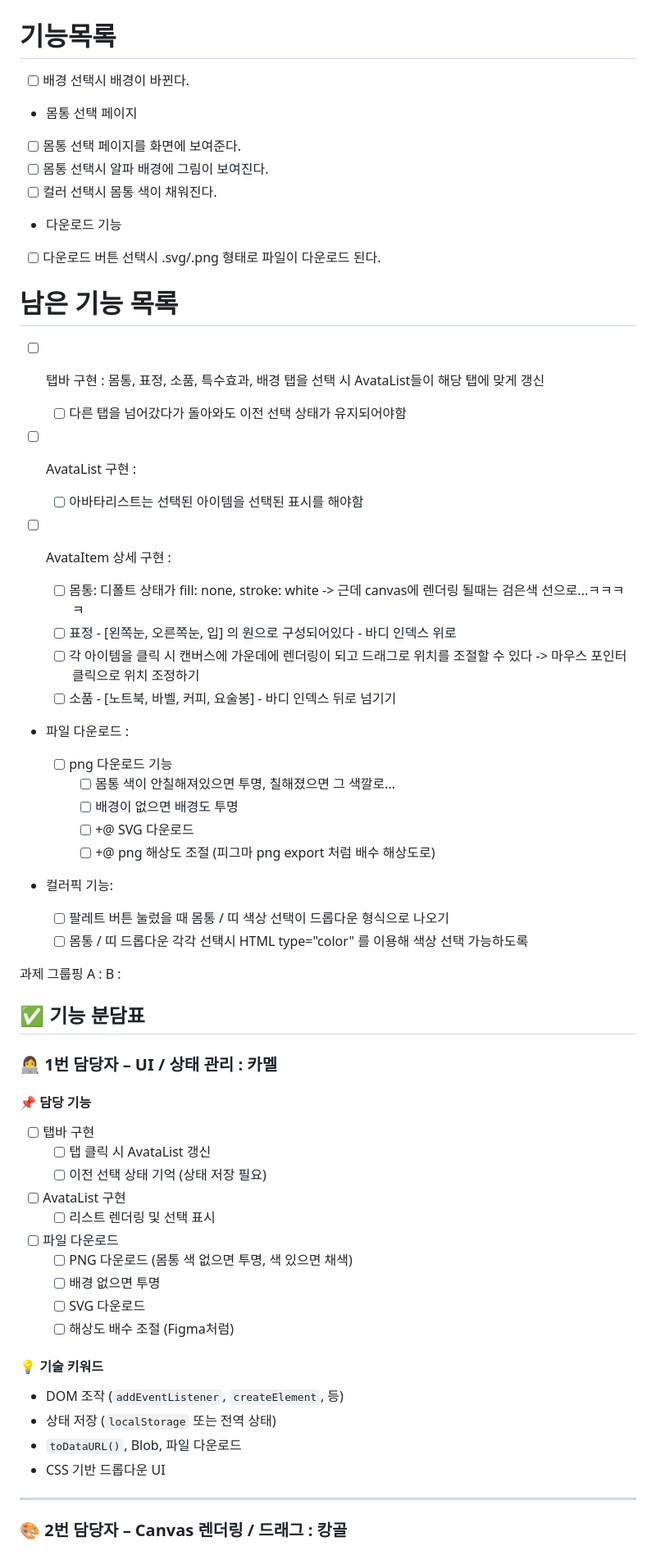
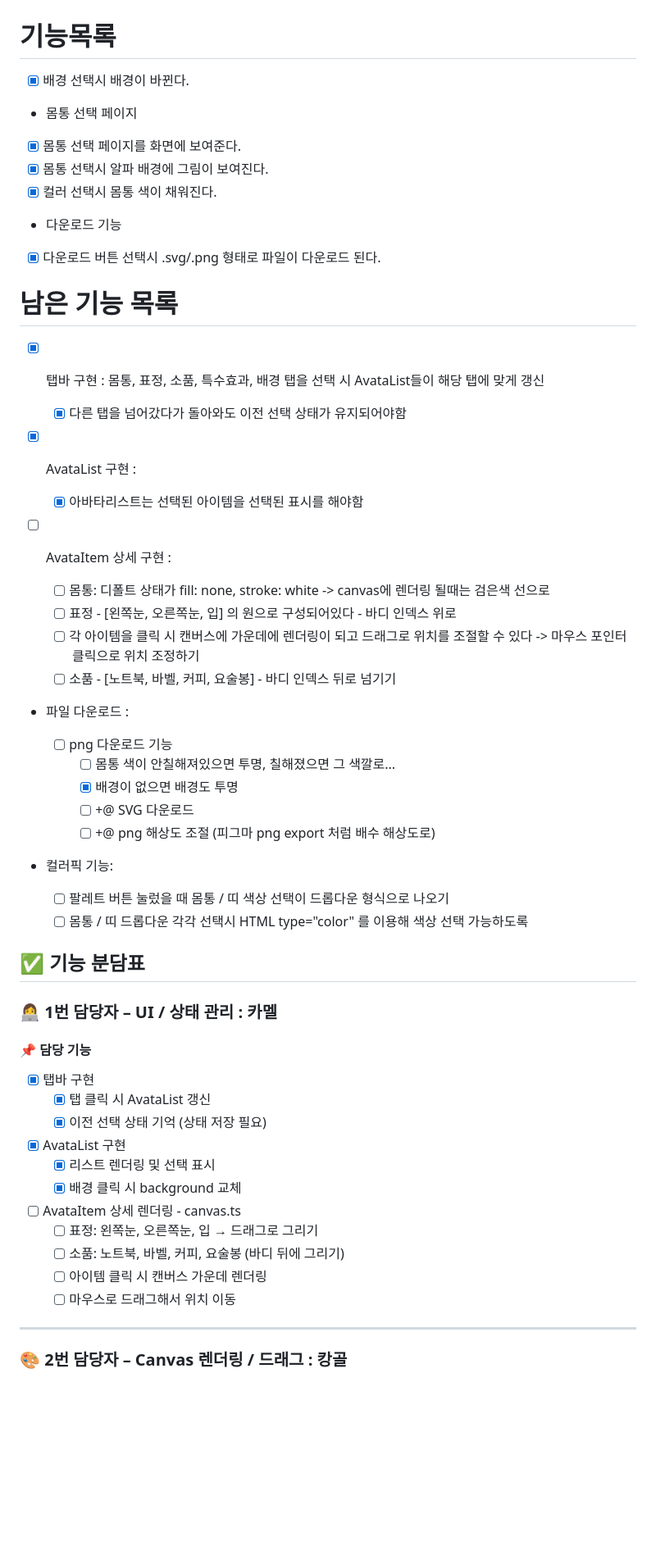
Before and after one commit to Woowa-Toy-Lab/hangbata, a Markdown page: README.md, the part around the change printed below. Shown: that part at 82% size. Rendered like a GitHub page; blank space fills up the shorter version.

Commit message:
docs: README 업데이트

```diff
--- a/README.md
+++ b/README.md
@@ -2,28 +2,28 @@
 
 # 기능목록
 
-- [ ] 배경 선택시 배경이 바뀐다.
+- [x] 배경 선택시 배경이 바뀐다.
 - 몸통 선택 페이지
-- [ ] 몸통 선택 페이지를 화면에 보여준다.
-- [ ] 몸통 선택시 알파 배경에 그림이 보여진다.
-- [ ] 컬러 선택시 몸통 색이 채워진다.
+- [x] 몸통 선택 페이지를 화면에 보여준다.
+- [x] 몸통 선택시 알파 배경에 그림이 보여진다.
+- [x] 컬러 선택시 몸통 색이 채워진다.
 - 다운로드 기능
-- [ ] 다운로드 버튼 선택시 .svg/.png 형태로 파일이 다운로드 된다.
+- [x] 다운로드 버튼 선택시 .svg/.png 형태로 파일이 다운로드 된다.
 
 # 남은 기능 목록
 
-- [ ] 탭바 구현 : 몸통, 표정, 소품, 특수효과, 배경 탭을 선택 시 AvataList들이 해당 탭에 맞게 갱신
+- [x] 탭바 구현 : 몸통, 표정, 소품, 특수효과, 배경 탭을 선택 시 AvataList들이 해당 탭에 맞게 갱신
 
-  - [ ] 다른 탭을 넘어갔다가 돌아와도 이전 선택 상태가 유지되어야함
+  - [x] 다른 탭을 넘어갔다가 돌아와도 이전 선택 상태가 유지되어야함
 
-- [ ] AvataList 구현 :
+- [x] AvataList 구현 :
 
-  - [ ] 아바타리스트는 선택된 아이템을 선택된 표시를 해야함
+  - [x] 아바타리스트는 선택된 아이템을 선택된 표시를 해야함
 
 - [ ] AvataItem 상세 구현 :
 
   - [ ] 몸통: 디폴트 상태가 fill: none, stroke: white
-        -> 근데 canvas에 렌더링 될때는 검은색 선으로...ㅋㅋㅋㅋ
+        -> canvas에 렌더링 될때는 검은색 선으로
   - [ ] 표정 - [왼쪽눈, 오른쪽눈, 입] 의 원으로 구성되어있다 - 바디 인덱스 위로
   - [ ] 각 아이템을 클릭 시 캔버스에 가운데에 렌더링이 되고 드래그로 위치를 조절할 수 있다
         -> 마우스 포인터 클릭으로 위치 조정하기
@@ -33,7 +33,7 @@
 
   - [ ] png 다운로드 기능
     - [ ] 몸통 색이 안칠해져있으면 투명, 칠해졌으면 그 색깔로...
-    - [ ] 배경이 없으면 배경도 투명
+    - [x] 배경이 없으면 배경도 투명
     - [ ] +@ SVG 다운로드
     - [ ] +@ png 해상도 조절 (피그마 png export 처럼 배수 해상도로)
 
@@ -41,33 +41,23 @@
   - [ ] 팔레트 버튼 눌렀을 때 몸통 / 띠 색상 선택이 드롭다운 형식으로 나오기
   - [ ] 몸통 / 띠 드롭다운 각각 선택시 HTML type="color" 를 이용해 색상 선택 가능하도록
 
-과제 그룹핑
-A :
-B :
-
 ## ✅ 기능 분담표
 
 ### 👩‍💻 1번 담당자 – UI / 상태 관리 : 카멜
 
 #### 📌 담당 기능
 
-- [ ] 탭바 구현
-  - [ ] 탭 클릭 시 AvataList 갱신
-  - [ ] 이전 선택 상태 기억 (상태 저장 필요)
-- [ ] AvataList 구현
-  - [ ] 리스트 렌더링 및 선택 표시
-- [ ] 파일 다운로드
-  - [ ] PNG 다운로드 (몸통 색 없으면 투명, 색 있으면 채색)
-  - [ ] 배경 없으면 투명
-  - [ ] SVG 다운로드
-  - [ ] 해상도 배수 조절 (Figma처럼)
-
-#### 💡 기술 키워드
-
-- DOM 조작 (`addEventListener`, `createElement`, 등)
-- 상태 저장 (`localStorage` 또는 전역 상태)
-- `toDataURL()`, Blob, 파일 다운로드
-- CSS 기반 드롭다운 UI
+- [x] 탭바 구현
+  - [x] 탭 클릭 시 AvataList 갱신
+  - [x] 이전 선택 상태 기억 (상태 저장 필요)
+- [x] AvataList 구현
+  - [x] 리스트 렌더링 및 선택 표시
+  - [x] 배경 클릭 시 background 교체
+- [ ] AvataItem 상세 렌더링 - canvas.ts
+  - [ ] 표정: 왼쪽눈, 오른쪽눈, 입 → 드래그로 그리기
+  - [ ] 소품: 노트북, 바벨, 커피, 요술봉 (바디 뒤에 그리기)
+  - [ ] 아이템 클릭 시 캔버스 가운데 렌더링
+  - [ ] 마우스로 드래그해서 위치 이동
 
 ---
 
```
Also changed, not shown: other parts of README.md (+7 -34 lines).
